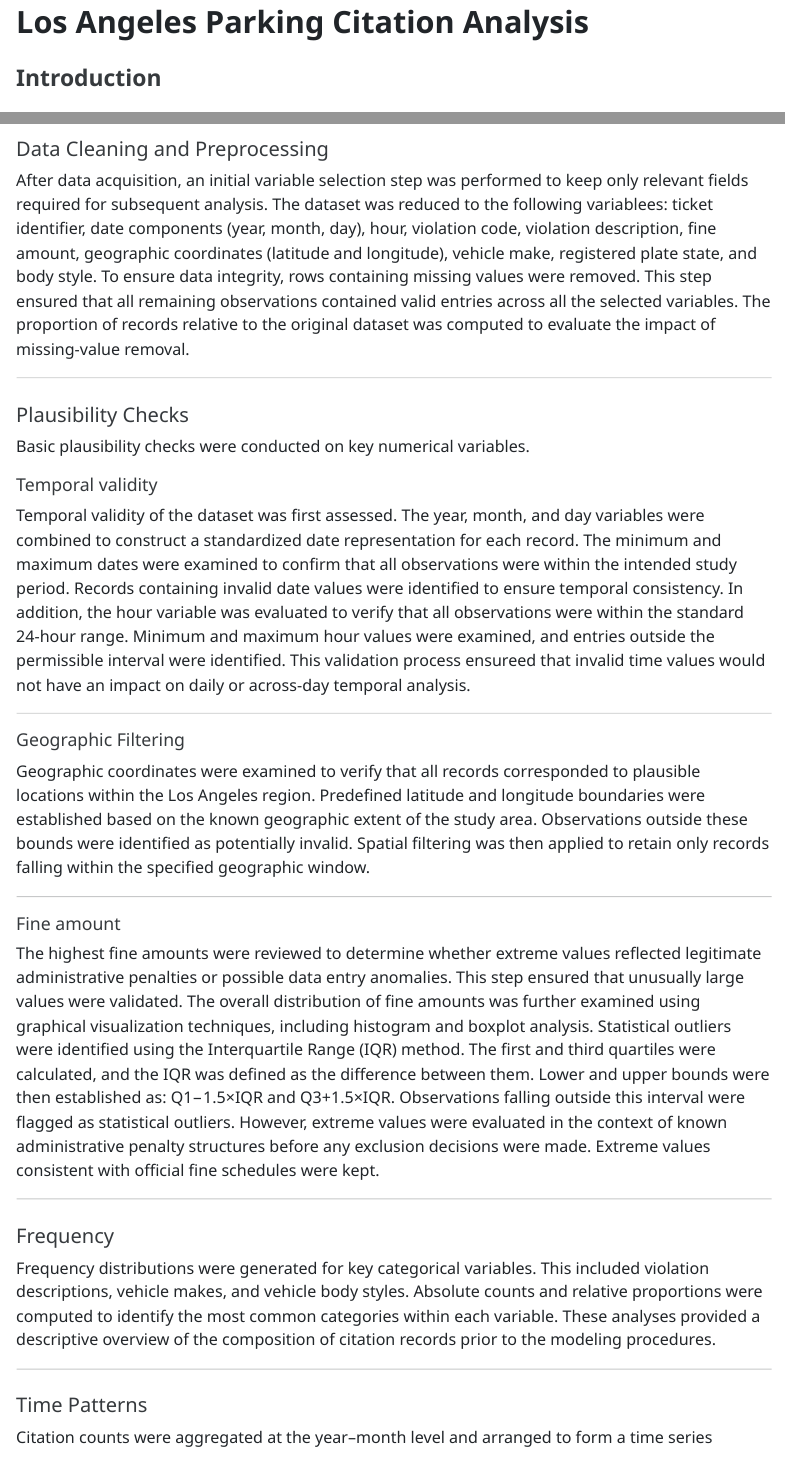
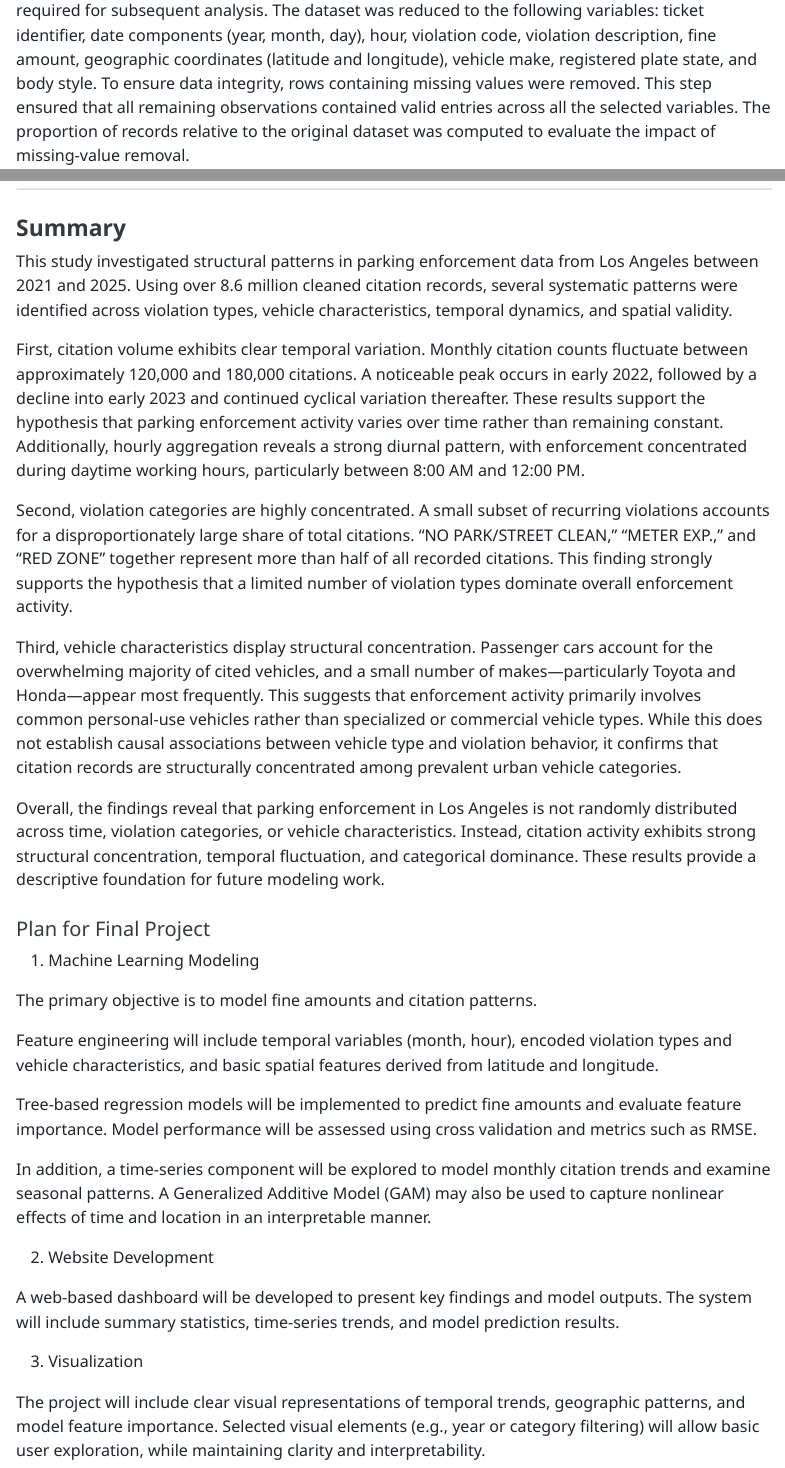
Before and after one commit to Michael0Sun/JSC370_Project, a Quarto document (LA_ParkingCitation.qmd): the page in a window 1100 px wide, from 10 px down before the commit and from 1260 px down after it, and a second part further down, joined at a grey line. The pictures show the output file LA_ParkingCitation.html that the author committed with the source, opened offline.

Commit message:
Summary and plan for the project compleete

```diff
--- a/LA_ParkingCitation.qmd
+++ b/LA_ParkingCitation.qmd
@@ -291,7 +287,7 @@ The dataset was obtained from the City of Los Angeles Open Data Portal using the
 
 #### Data Cleaning and Preprocessing
 
-After data acquisition, an initial variable selection step was performed to keep only relevant fields required for subsequent analysis. The dataset was reduced to the following variablees: ticket identifier, date components (year, month, day), hour, violation code, violation description, fine amount, geographic coordinates (latitude and longitude), vehicle make, registered plate state, and body style. To ensure data integrity, rows containing missing values were removed. This step ensured that all remaining observations contained valid entries across all the selected variables. The proportion of records relative to the original dataset was computed to evaluate the impact of missing-value removal.
+After data acquisition, an initial variable selection step was performed to keep only relevant fields required for subsequent analysis. The dataset was reduced to the following variables: ticket identifier, date components (year, month, day), hour, violation code, violation description, fine amount, geographic coordinates (latitude and longitude), vehicle make, registered plate state, and body style. To ensure data integrity, rows containing missing values were removed. This step ensured that all remaining observations contained valid entries across all the selected variables. The proportion of records relative to the original dataset was computed to evaluate the impact of missing-value removal.
 
 ---
 
@@ -301,7 +297,7 @@ Basic plausibility checks were conducted on key numerical variables.
 
 ##### Temporal validity
 
-Temporal validity of the dataset was first assessed. The year, month, and day variables were combined to construct a standardized date representation for each record. The minimum and maximum dates were examined to confirm that all observations were within the intended study period. Records containing invalid date values were identified to ensure temporal consistency. In addition, the hour variable was evaluated to verify that all observations were within the standard 24-hour range. Minimum and maximum hour values were examined, and entries outside the permissible interval were identified. This validation process ensureed that invalid time values would not have an impact on daily or across-day temporal analysis.
+Temporal validity of the dataset was first assessed. The year, month, and day variables were combined to construct a standardized date representation for each record. The minimum and maximum dates were examined to confirm that all observations were within the intended study period. Records containing invalid date values were identified to ensure temporal consistency. In addition, the hour variable was evaluated to verify that all observations were within the standard 24-hour range. Minimum and maximum hour values were examined, and entries outside the permissible interval were identified. This validation process ensured that invalid time values would not have an impact on daily or across-day temporal analysis.
 
 ---
 
@@ -618,3 +614,33 @@ Citation activity is highly concentrated during daytime hours, with peak volumes
 
 
 ### Summary
+
+This study investigated structural patterns in parking enforcement data from Los Angeles between 2021 and 2025. Using over 8.6 million cleaned citation records, several systematic patterns were identified across violation types, vehicle characteristics, temporal dynamics, and spatial validity.
+
+First, citation volume exhibits clear temporal variation. Monthly citation counts fluctuate between approximately 120,000 and 180,000 citations. A noticeable peak occurs in early 2022, followed by a decline into early 2023 and continued cyclical variation thereafter. These results support the hypothesis that parking enforcement activity varies over time rather than remaining constant. Additionally, hourly aggregation reveals a strong diurnal pattern, with enforcement concentrated during daytime working hours, particularly between 8:00 AM and 12:00 PM.
+
+Second, violation categories are highly concentrated. A small subset of recurring violations accounts for a disproportionately large share of total citations. “NO PARK/STREET CLEAN,” “METER EXP.,” and “RED ZONE” together represent more than half of all recorded citations. This finding strongly supports the hypothesis that a limited number of violation types dominate overall enforcement activity.
+
+Third, vehicle characteristics display structural concentration. Passenger cars account for the overwhelming majority of cited vehicles, and a small number of makes—particularly Toyota and Honda—appear most frequently. This suggests that enforcement activity primarily involves common personal-use vehicles rather than specialized or commercial vehicle types. While this does not establish causal associations between vehicle type and violation behavior, it confirms that citation records are structurally concentrated among prevalent urban vehicle categories.
+
+Overall, the findings reveal that parking enforcement in Los Angeles is not randomly distributed across time, violation categories, or vehicle characteristics. Instead, citation activity exhibits strong structural concentration, temporal fluctuation, and categorical dominance. These results provide a descriptive foundation for future modeling work.
+
+#### Plan for Final Project
+
+1. Machine Learning Modeling
+
+The primary objective is to model fine amounts and citation patterns.
+
+Feature engineering will include temporal variables (month, hour), encoded violation types and vehicle characteristics, and basic spatial features derived from latitude and longitude.
+
+Tree-based regression models will be implemented to predict fine amounts and evaluate feature importance. Model performance will be assessed using cross validation and metrics such as RMSE.
+
+In addition, a time-series component will be explored to model monthly citation trends and examine seasonal patterns. A Generalized Additive Model (GAM) may also be used to capture nonlinear effects of time and location in an interpretable manner.
+
+2. Website Development
+
+A web-based dashboard will be developed to present key findings and model outputs. The system will include summary statistics, time-series trends, and model prediction results.
+
+3. Visualization
+
+The project will include clear visual representations of temporal trends, geographic patterns, and model feature importance. Selected visual elements (e.g., year or category filtering) will allow basic user exploration, while maintaining clarity and interpretability.
```
Also changed, not shown: LA_ParkingCitation.html, LA_ParkingCitation.qmd (4 more changed lines).
